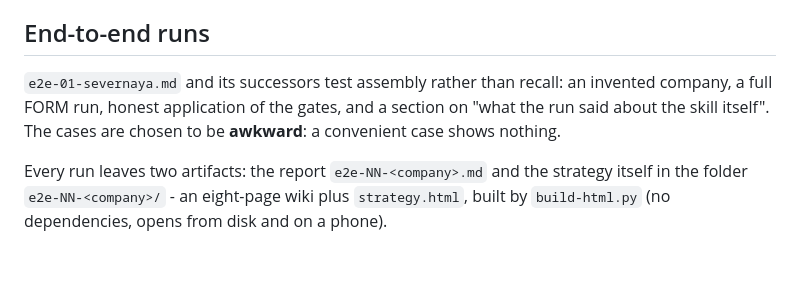
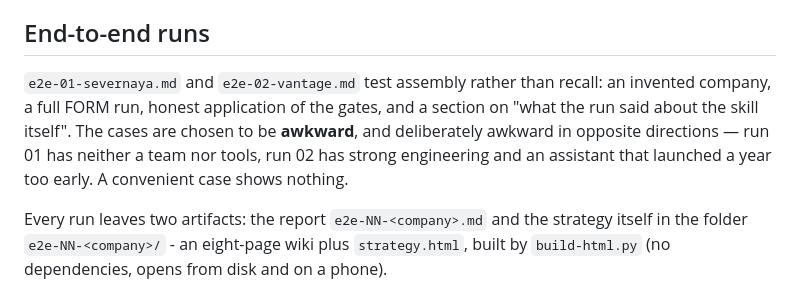
Before and after one commit to alexbarakov/BI-strategy-self-consulting-agent, a Markdown page: references/70-golden-set/README.md, the part around the change. GitHub-like rendering; blank space fills up the shorter version.

Commit message:
Golden set README: two end-to-end runs

```diff
--- a/references/70-golden-set/README.md
+++ b/references/70-golden-set/README.md
@@ -24,7 +24,7 @@ Tier 1 is cheap and runs on every change. Tiers 2 and 3 run before a skill relea
 
 ## End-to-end runs
 
-`e2e-01-severnaya.md` and its successors test assembly rather than recall: an invented company, a full FORM run, honest application of the gates, and a section on "what the run said about the skill itself". The cases are chosen to be **awkward**: a convenient case shows nothing.
+`e2e-01-severnaya.md` and `e2e-02-vantage.md` test assembly rather than recall: an invented company, a full FORM run, honest application of the gates, and a section on "what the run said about the skill itself". The cases are chosen to be **awkward**, and deliberately awkward in opposite directions — run 01 has neither a team nor tools, run 02 has strong engineering and an assistant that launched a year too early. A convenient case shows nothing.
 
 Every run leaves two artifacts: the report `e2e-NN-<company>.md` and the strategy itself in the folder `e2e-NN-<company>/` - an eight-page wiki plus `strategy.html`, built by `build-html.py` (no dependencies, opens from disk and on a phone).
 
```
